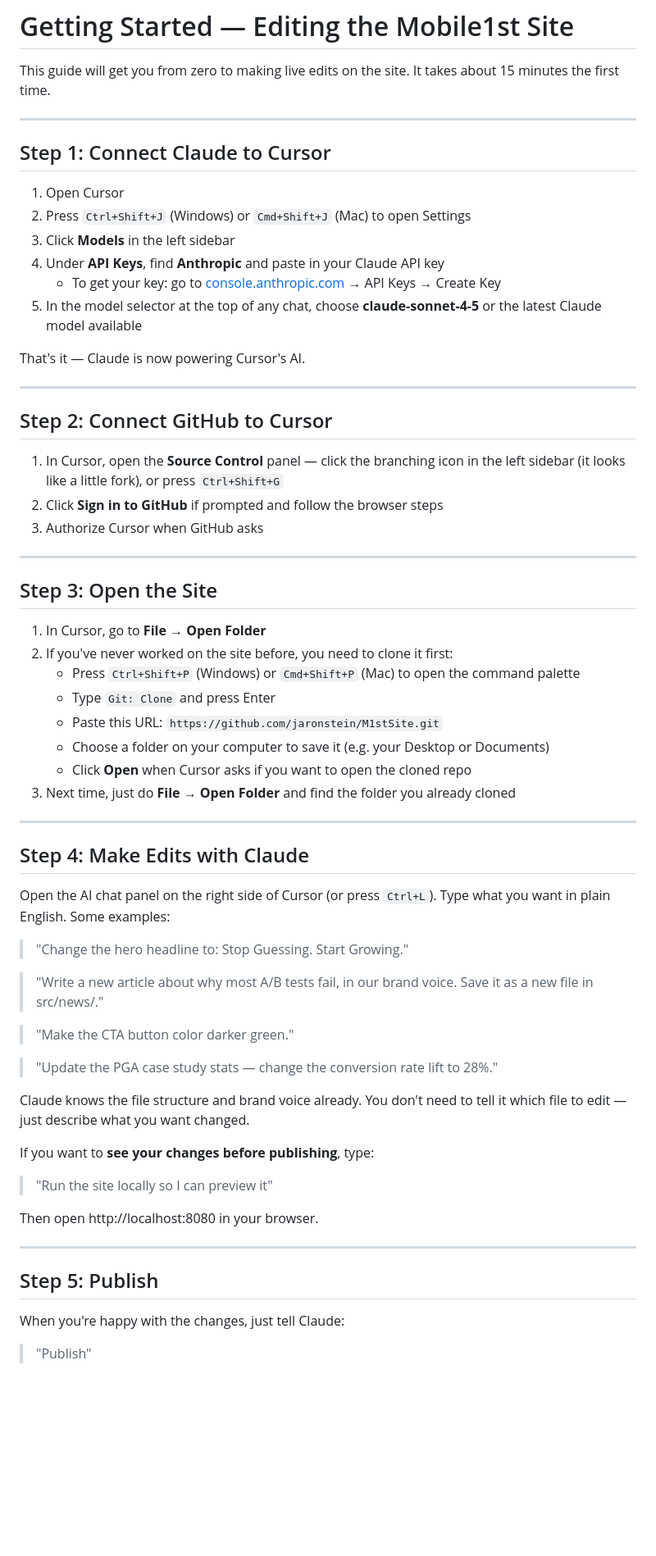
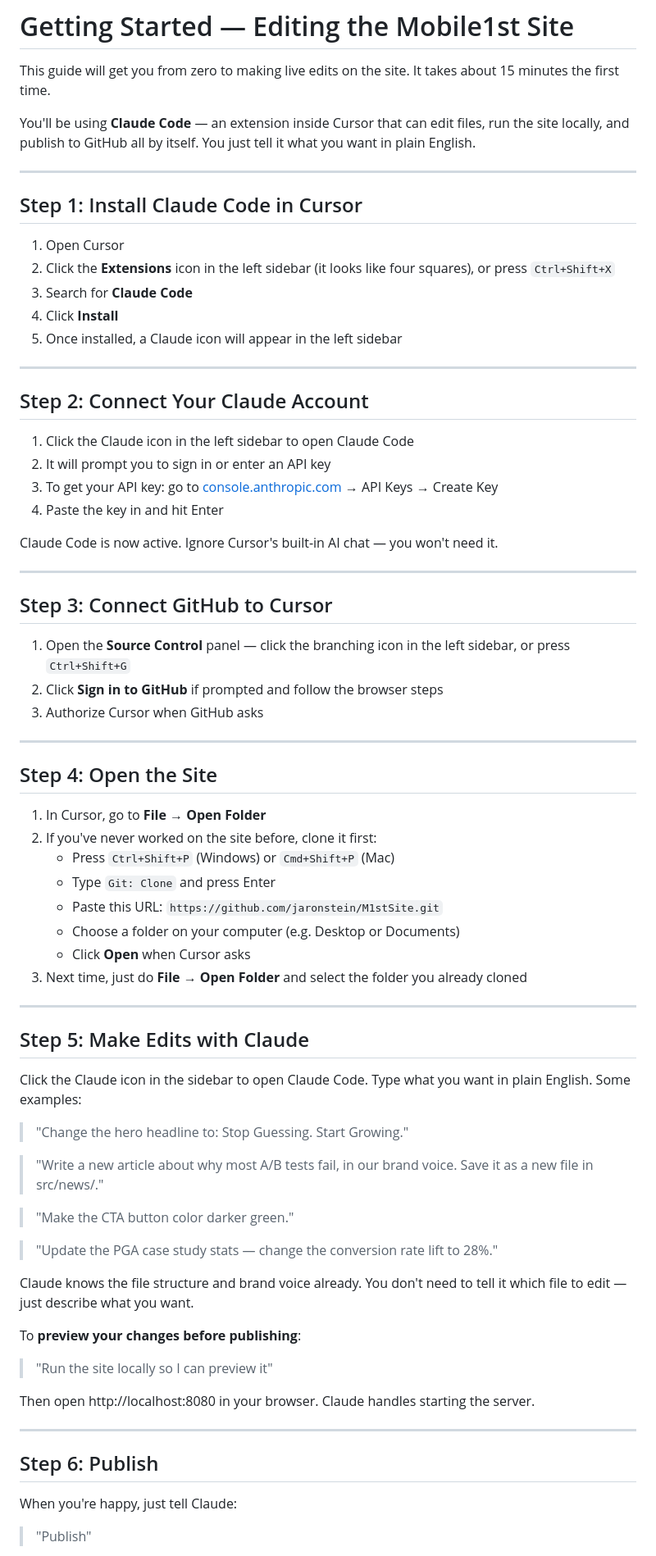
Before and after one commit to jaronstein/M1stSite, a Markdown page: GETTING-STARTED.md, the part around one of its changes. Shown at 82% size. Rendered like a GitHub page; blank space fills up the shorter version.

Commit message:
Update GETTING-STARTED.md — use Claude Code extension instead of Cursor built-in

```diff
--- a/GETTING-STARTED.md
+++ b/GETTING-STARTED.md
@@ -2,45 +2,55 @@
 
 This guide will get you from zero to making live edits on the site. It takes about 15 minutes the first time.
 
----
-
-## Step 1: Connect Claude to Cursor
-
-1. Open Cursor
-2. Press `Ctrl+Shift+J` (Windows) or `Cmd+Shift+J` (Mac) to open Settings
-3. Click **Models** in the left sidebar
-4. Under **API Keys**, find **Anthropic** and paste in your Claude API key
-   - To get your key: go to [console.anthropic.com](https://console.anthropic.com) → API Keys → Create Key
-5. In the model selector at the top of any chat, choose **claude-sonnet-4-5** or the latest Claude model available
-
-That's it — Claude is now powering Cursor's AI.
+You'll be using **Claude Code** — an extension inside Cursor that can edit files, run the site locally, and publish to GitHub all by itself. You just tell it what you want in plain English.
 
 ---
 
-## Step 2: Connect GitHub to Cursor
+## Step 1: Install Claude Code in Cursor
 
-1. In Cursor, open the **Source Control** panel — click the branching icon in the left sidebar (it looks like a little fork), or press `Ctrl+Shift+G`
+1. Open Cursor
+2. Click the **Extensions** icon in the left sidebar (it looks like four squares), or press `Ctrl+Shift+X`
+3. Search for **Claude Code**
+4. Click **Install**
+5. Once installed, a Claude icon will appear in the left sidebar
+
+---
+
+## Step 2: Connect Your Claude Account
+
+1. Click the Claude icon in the left sidebar to open Claude Code
+2. It will prompt you to sign in or enter an API key
+3. To get your API key: go to [console.anthropic.com](https://console.anthropic.com) → API Keys → Create Key
+4. Paste the key in and hit Enter
+
+Claude Code is now active. Ignore Cursor's built-in AI chat — you won't need it.
+
+---
+
+## Step 3: Connect GitHub to Cursor
+
+1. Open the **Source Control** panel — click the branching icon in the left sidebar, or press `Ctrl+Shift+G`
 2. Click **Sign in to GitHub** if prompted and follow the browser steps
 3. Authorize Cursor when GitHub asks
 
 ---
 
-## Step 3: Open the Site
+## Step 4: Open the Site
 
 1. In Cursor, go to **File → Open Folder**
-2. If you've never worked on the site before, you need to clone it first:
-   - Press `Ctrl+Shift+P` (Windows) or `Cmd+Shift+P` (Mac) to open the command palette
+2. If you've never worked on the site before, clone it first:
+   - Press `Ctrl+Shift+P` (Windows) or `Cmd+Shift+P` (Mac)
    - Type `Git: Clone` and press Enter
    - Paste this URL: `https://github.com/jaronstein/M1stSite.git`
-   - Choose a folder on your computer to save it (e.g. your Desktop or Documents)
-   - Click **Open** when Cursor asks if you want to open the cloned repo
-3. Next time, just do **File → Open Folder** and find the folder you already cloned
+   - Choose a folder on your computer (e.g. Desktop or Documents)
+   - Click **Open** when Cursor asks
+3. Next time, just do **File → Open Folder** and select the folder you already cloned
 
 ---
 
-## Step 4: Make Edits with Claude
+## Step 5: Make Edits with Claude
 
-Open the AI chat panel on the right side of Cursor (or press `Ctrl+L`). Type what you want in plain English. Some examples:
+Click the Claude icon in the sidebar to open Claude Code. Type what you want in plain English. Some examples:
 
 > "Change the hero headline to: Stop Guessing. Start Growing."
 
@@ -50,18 +60,18 @@ Open the AI chat panel on the right side of Cursor (or press `Ctrl+L`). Type wha
 
 > "Update the PGA case study stats — change the conversion rate lift to 28%."
 
-Claude knows the file structure and brand voice already. You don't need to tell it which file to edit — just describe what you want changed.
+Claude knows the file structure and brand voice already. You don't need to tell it which file to edit — just describe what you want.
 
-If you want to **see your changes before publishing**, type:
+To **preview your changes before publishing**:
 > "Run the site locally so I can preview it"
 
-Then open http://localhost:8080 in your browser.
+Then open http://localhost:8080 in your browser. Claude handles starting the server.
 
 ---
 
-## Step 5: Publish
+## Step 6: Publish
 
-When you're happy with the changes, just tell Claude:
+When you're happy, just tell Claude:
 
 > "Publish"
 
```
Also changed, not shown: other parts of GETTING-STARTED.md (+4 -6 lines).
